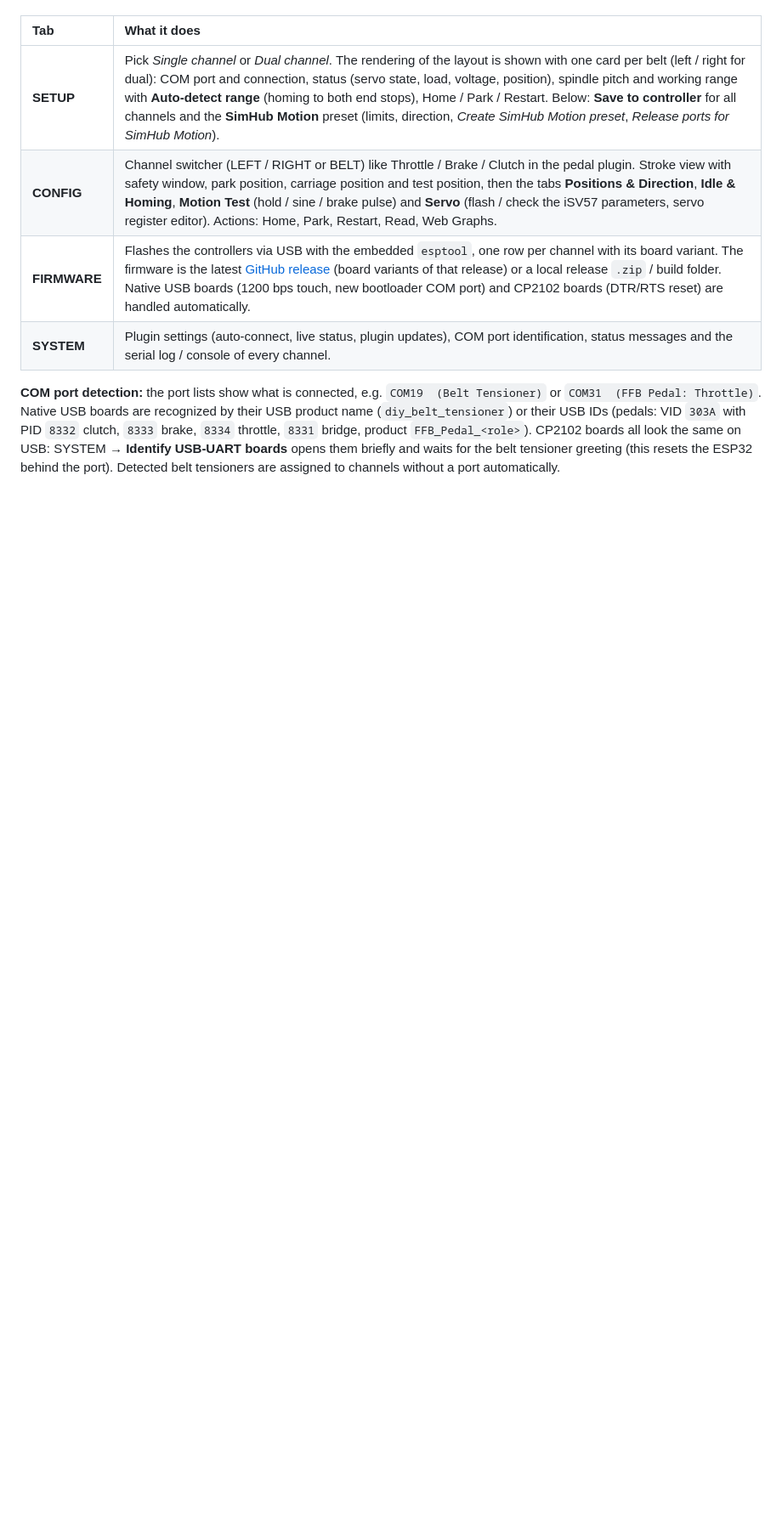
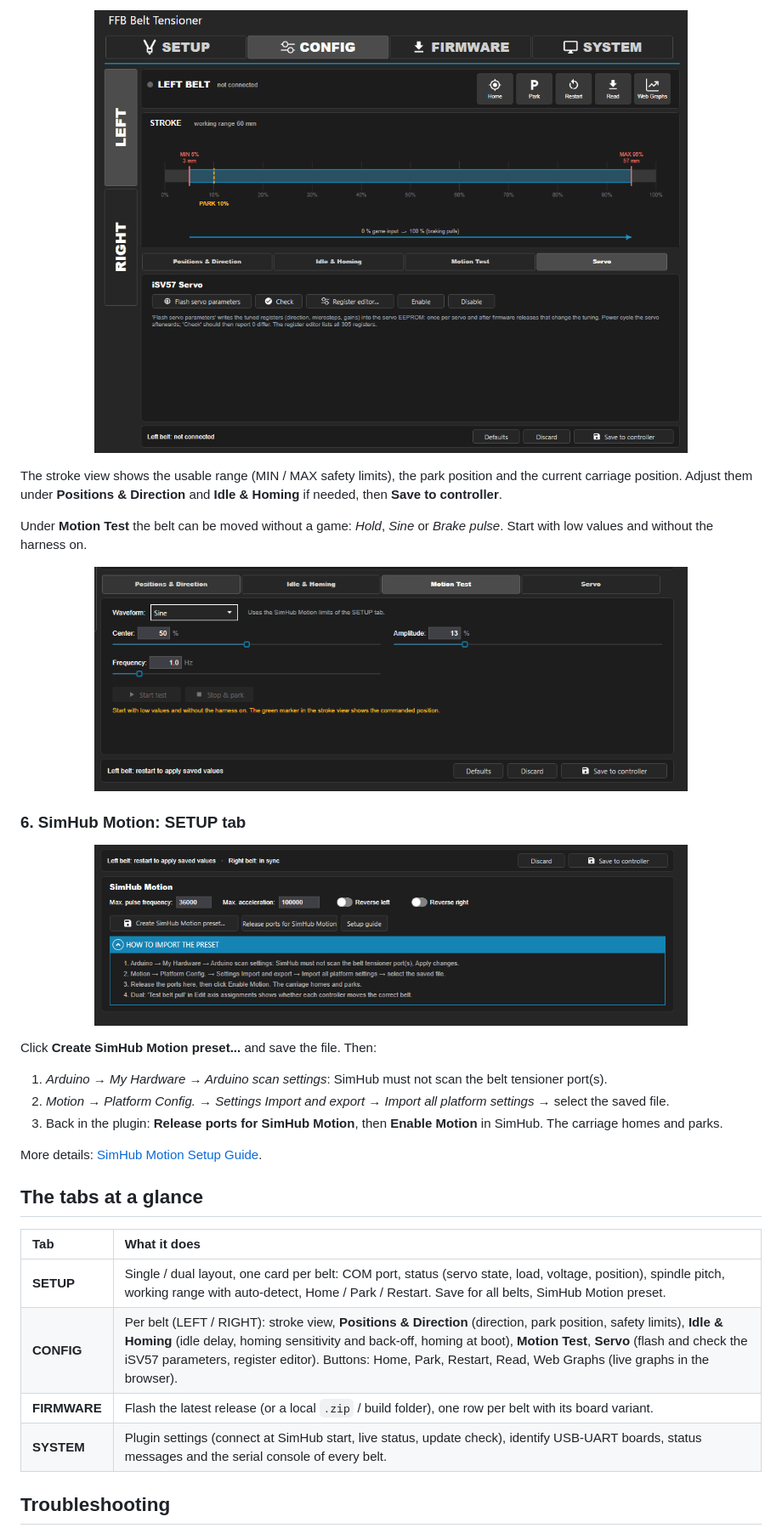
Before and after one commit to ChrGri/DIY-Sim-Racing-FFB-BeltTensioner, a Markdown page: SimHubPlugin/README.md, the part around one of its changes. Shown at 85% size. Drawn GitHub-style; pictures changed too: docs/media/plugin/plugin_config.png (added), docs/media/plugin/plugin_motion_preset.png (added), docs/media/plugin/plugin_motion_test.png (added); blank space fills up the shorter version.

```diff
--- a/SimHubPlugin/README.md
+++ b/SimHubPlugin/README.md
@@ -6,10 +51,37 @@ The plugin works with **channels**: a single channel belt tensioner (one actuato
+<p align="center">
+  <img src="../docs/media/plugin/plugin_config.png" alt="CONFIG tab with the stroke view" width="80%">
+</p>
+
+The stroke view shows the usable range (MIN / MAX safety limits), the park position and the current carriage position. Adjust them under **Positions & Direction** and **Idle & Homing** if needed, then **Save to controller**.
+
+Under **Motion Test** the belt can be moved without a game: *Hold*, *Sine* or *Brake pulse*. Start with low values and without the harness on.
+
+<p align="center">
+  <img src="../docs/media/plugin/plugin_motion_test.png" alt="Motion test" width="80%">
+</p>
+
+### 6. SimHub Motion: SETUP tab
+
+<p align="center">
+  <img src="../docs/media/plugin/plugin_motion_preset.png" alt="SimHub Motion preset" width="80%">
+</p>
+
+Click **Create SimHub Motion preset...** and save the file. Then:
+
+1. *Arduino → My Hardware → Arduino scan settings*: SimHub must not scan the belt tensioner port(s).
+2. *Motion → Platform Config. → Settings Import and export → Import all platform settings* → select the saved file.
+3. Back in the plugin: **Release ports for SimHub Motion**, then **Enable Motion** in SimHub. The carriage homes and parks.
+
+More details: [SimHub Motion Setup Guide](../docs/SimHub_Motion_Setup.md).
+
+## The tabs at a glance
 
 | Tab | What it does |
 | :--- | :--- |
-| **SETUP** | Pick *Single channel* or *Dual channel*. The rendering of the layout is shown with one card per belt (left / right for dual): COM port and connection, status (servo state, load, voltage, position), spindle pitch and working range with **Auto-detect range** (homing to both end stops), Home / Park / Restart. Below: **Save to controller** for all channels and the **SimHub Motion** preset (limits, direction, *Create SimHub Motion preset*, *Release ports for SimHub Motion*). |
-| **CONFIG** | Channel switcher (LEFT / RIGHT or BELT) like Throttle / Brake / Clutch in the pedal plugin. Stroke view with safety window, park position, carriage position and test position, then the tabs **Positions & Direction**, **Idle & Homing**, **Motion Test** (hold / sine / brake pulse) and **Servo** (flash / check the iSV57 parameters, servo register editor). Actions: Home, Park, Restart, Read, Web Graphs. |
-| **FIRMWARE** | Flashes the controllers via USB with the embedded `esptool`, one row per channel with its board variant. The firmware is the latest [GitHub release](https://github.com/ChrGri/DIY-Sim-Racing-FFB-BeltTensioner/releases) (board variants of that release) or a local release `.zip` / build folder. Native USB boards (1200 bps touch, new bootloader COM port) and CP2102 boards (DTR/RTS reset) are handled automatically. |
-| **SYSTEM** | Plugin settings (auto-connect, live status, plugin updates), COM port identification, status messages and the serial log / console of every channel. |
+| **SETUP** | Single / dual layout, one card per belt: COM port, status (servo state, load, voltage, position), spindle pitch, working range with auto-detect, Home / Park / Restart. Save for all belts, SimHub Motion preset. |
+| **CONFIG** | Per belt (LEFT / RIGHT): stroke view, **Positions & Direction** (direction, park position, safety limits), **Idle & Homing** (idle delay, homing sensitivity and back-off, homing at boot), **Motion Test**, **Servo** (flash and check the iSV57 parameters, register editor). Buttons: Home, Park, Restart, Read, Web Graphs (live graphs in the browser). |
+| **FIRMWARE** | Flash the latest release (or a local `.zip` / build folder), one row per belt with its board variant. |
+| **SYSTEM** | Plugin settings (connect at SimHub start, live status, update check), identify USB-UART boards, status messages and the serial console of every belt. |
 
-**COM port detection:** the port lists show what is connected, e.g. `COM19  (Belt Tensioner)` or `COM31  (FFB Pedal: Throttle)`. Native USB boards are recognized by their USB product name (`diy_belt_tensioner`) or their USB IDs (pedals: VID `303A` with PID `8332` clutch, `8333` brake, `8334` throttle, `8331` bridge, product `FFB_Pedal_<role>`). CP2102 boards all look the same on USB: SYSTEM → **Identify USB-UART boards** opens them briefly and waits for the belt tensioner greeting (this resets the ESP32 behind the port). Detected belt tensioners are assigned to channels without a port automatically.
+## Troubleshooting
 
```
Also changed, not shown: other parts of SimHubPlugin/README.md (+63 -29 lines), README.md (+9 -7 lines), docs/Firmware_Flashing.md (+3 -0 lines), docs/media/plugin/plugin_firmware.png (added), docs/media/plugin/plugin_setup.png (added), 5 other files.
